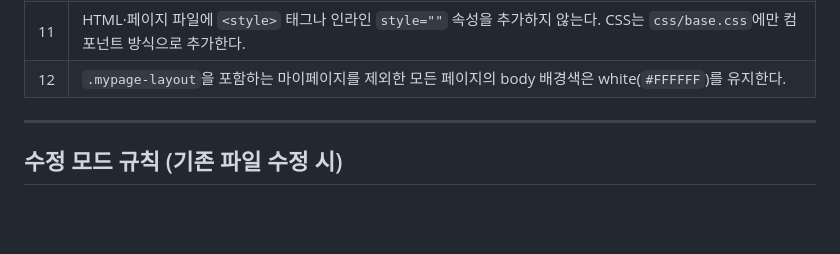
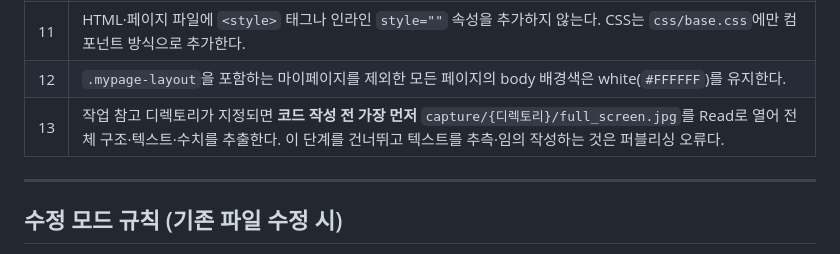
Before and after one commit to jerrysese/solsol, a Markdown page: CLAUDE.md, the part around the change. Drawn GitHub-style; blank space fills up the shorter version.

Commit message:
docs: add rule 13 - must read full_screen.jpg before writing any code
Co-Authored-By: Claude Sonnet 4.6 <noreply@anthropic.com>

```diff
--- a/CLAUDE.md
+++ b/CLAUDE.md
@@ -26,6 +26,7 @@
 | 10 | 새 버튼·UI 요소 추가 시 `/src/views/styleguide.html` 의 적절한 위치에 예시를 반드시 추가한다. |
 | 11 | HTML·페이지 파일에 `<style>` 태그나 인라인 `style=""` 속성을 추가하지 않는다. CSS는 `css/base.css`에만 컴포넌트 방식으로 추가한다. |
 | 12 | `.mypage-layout`을 포함하는 마이페이지를 제외한 모든 페이지의 body 배경색은 white(`#FFFFFF`)를 유지한다. |
+| 13 | 작업 참고 디렉토리가 지정되면 **코드 작성 전 가장 먼저** `capture/{디렉토리}/full_screen.jpg`를 Read로 열어 전체 구조·텍스트·수치를 추출한다. 이 단계를 건너뛰고 텍스트를 추측·임의 작성하는 것은 퍼블리싱 오류다. |
 
 ---
 
```
